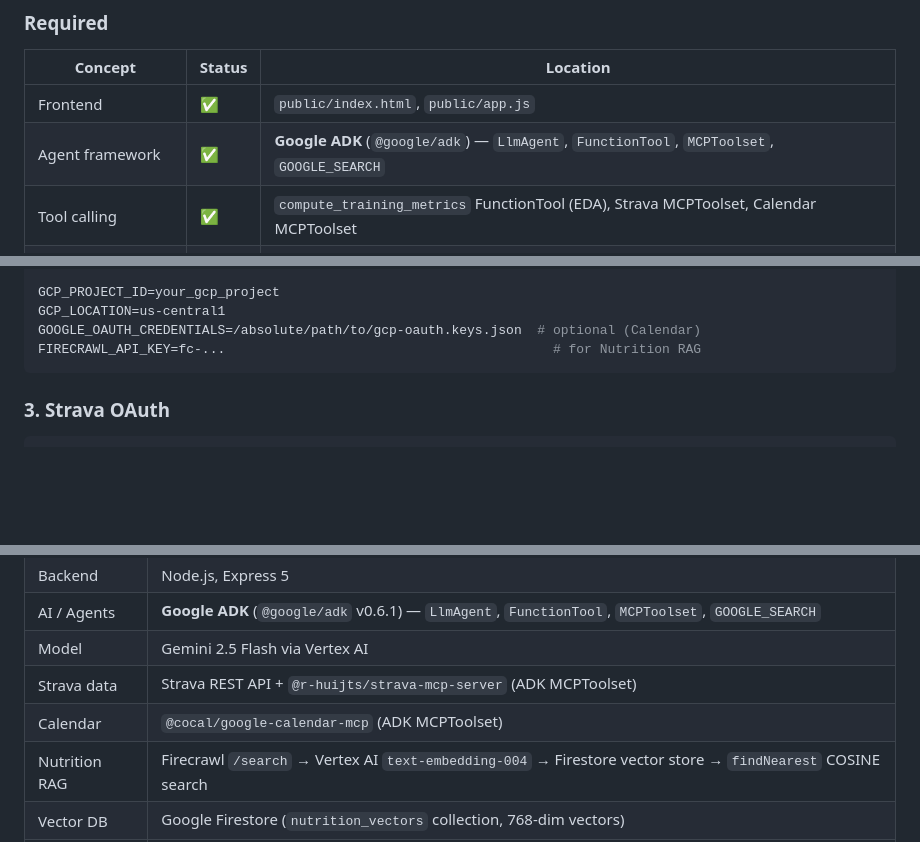
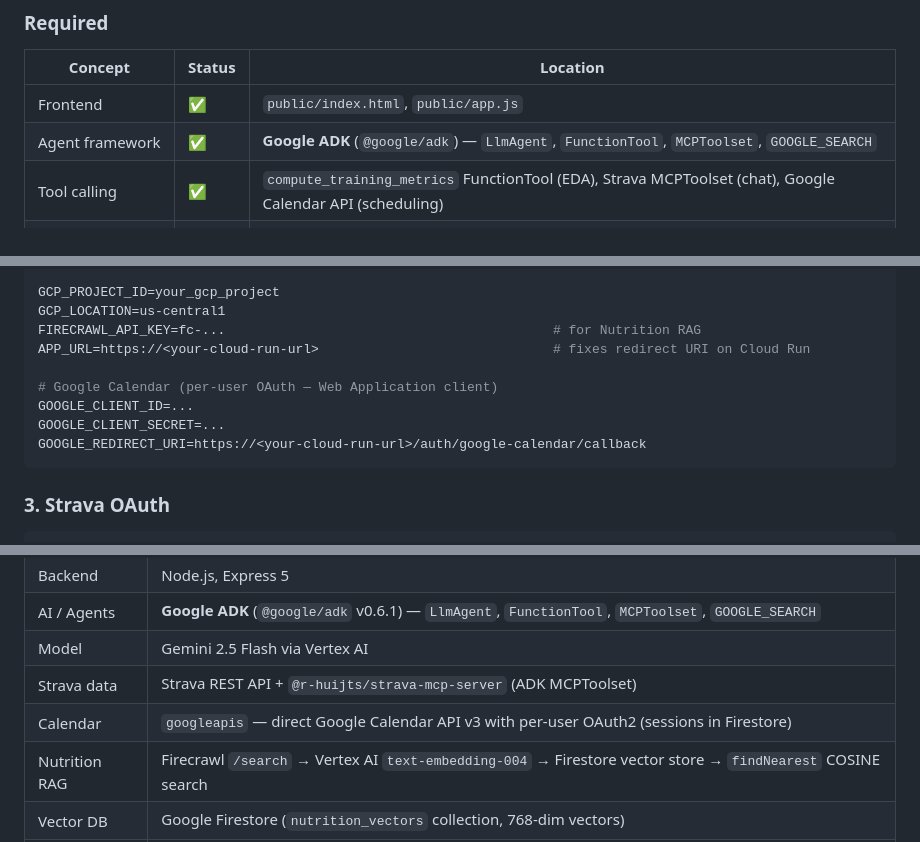
Before and after one commit to bhuvighosh3/HealthAnalyser, a Markdown page: README.md, 3 parts joined by grey strips. Rendered like a GitHub page; blank space fills up the shorter version.

````diff
--- a/README.md
+++ b/README.md
@@ -119,7 +118,7 @@ flowchart TD
 |---|---|---|
 | Frontend | ✅ | `public/index.html`, `public/app.js` |
 | Agent framework | ✅ | **Google ADK** (`@google/adk`) — `LlmAgent`, `FunctionTool`, `MCPToolset`, `GOOGLE_SEARCH` |
-| Tool calling | ✅ | `compute_training_metrics` FunctionTool (EDA), Strava MCPToolset, Calendar MCPToolset |
+| Tool calling | ✅ | `compute_training_metrics` FunctionTool (EDA), Strava MCPToolset (chat), Google Calendar API (scheduling) |
 | Non-trivial dataset | ✅ | Strava activities API — real training history, fetched at runtime |
 | Multi-agent pattern | ✅ | EDA → Hypothesis → Recommendation (3-agent handoff) + separate Nutrition RAG Agent |
 | Deployed | ✅ | Google Cloud Run — https://athleteiq-290375529887.us-central1.run.app |
@@ -285,8 +284,13 @@ RITWIK_EXPIRES_AT=
 
 GCP_PROJECT_ID=your_gcp_project
 GCP_LOCATION=us-central1
-GOOGLE_OAUTH_CREDENTIALS=/absolute/path/to/gcp-oauth.keys.json  # optional (Calendar)
 FIRECRAWL_API_KEY=fc-...                                          # for Nutrition RAG
+APP_URL=https://<your-cloud-run-url>                              # fixes redirect URI on Cloud Run
+
+# Google Calendar (per-user OAuth — Web Application client)
+GOOGLE_CLIENT_ID=...
+GOOGLE_CLIENT_SECRET=...
+GOOGLE_REDIRECT_URI=https://<your-cloud-run-url>/auth/google-calendar/callback
 ```
 
 ### 3. Strava OAuth
@@ -346,7 +350,7 @@ npm start  # http://localhost:3000
 | AI / Agents | **Google ADK** (`@google/adk` v0.6.1) — `LlmAgent`, `FunctionTool`, `MCPToolset`, `GOOGLE_SEARCH` |
 | Model | Gemini 2.5 Flash via Vertex AI |
 | Strava data | Strava REST API + `@r-huijts/strava-mcp-server` (ADK MCPToolset) |
-| Calendar | `@cocal/google-calendar-mcp` (ADK MCPToolset) |
+| Calendar | `googleapis` — direct Google Calendar API v3 with per-user OAuth2 (sessions in Firestore) |
 | Nutrition RAG | Firecrawl `/search` → Vertex AI `text-embedding-004` → Firestore vector store → `findNearest` COSINE search |
 | Vector DB | Google Firestore (`nutrition_vectors` collection, 768-dim vectors) |
 | Database | SQLite (`sqlite3`) — activity cache |
````
Also changed, not shown: other parts of README.md (+9 -10 lines).
